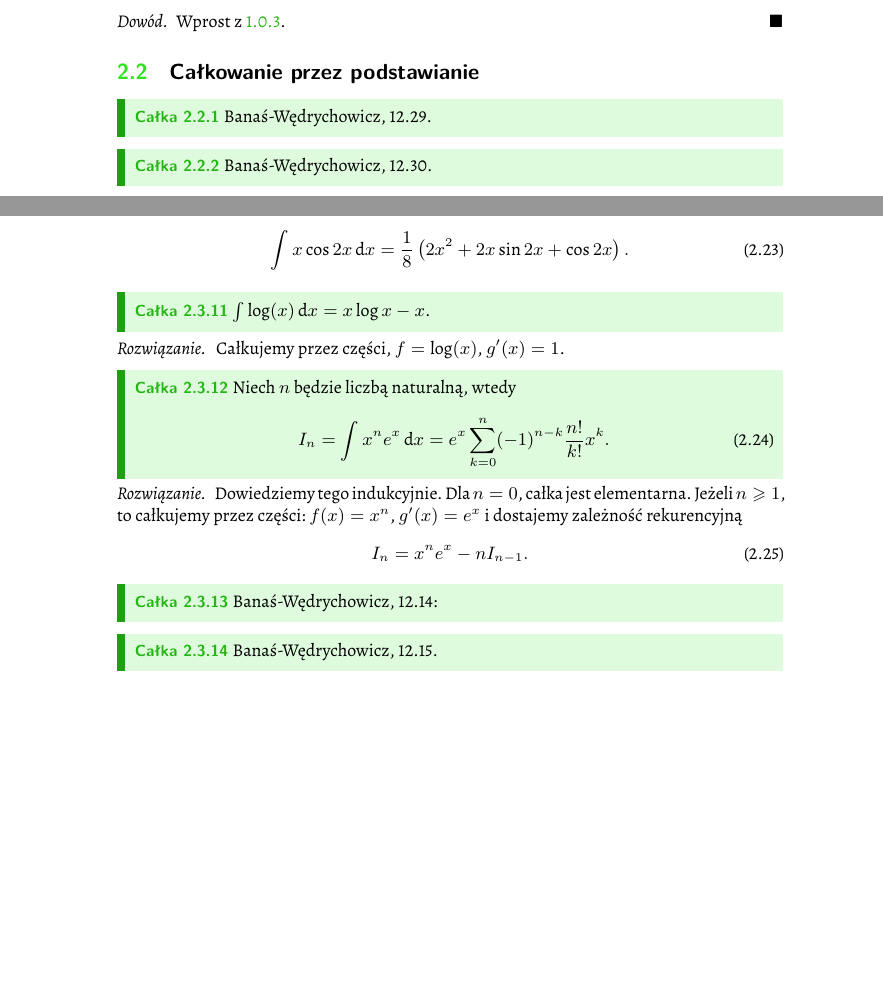
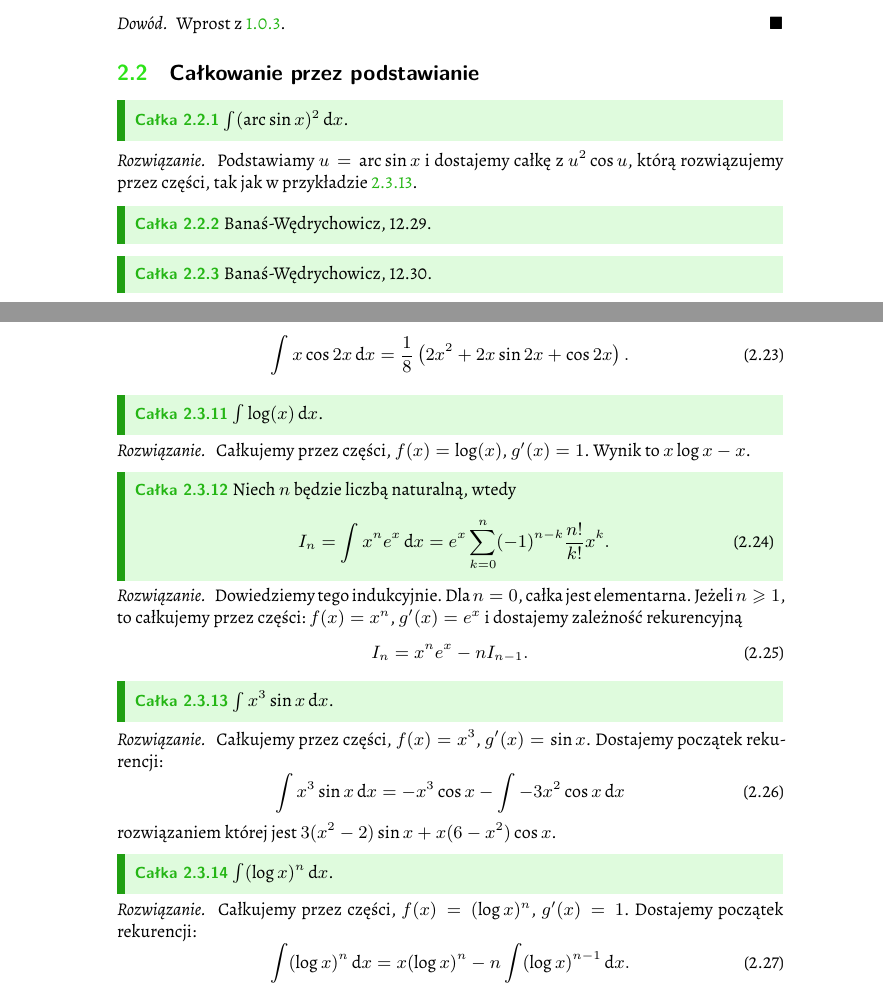
Before and after one commit to remigiusz-leon-suwalski/integrals, a LaTeX document (src/integrals.tex, which reads src/sections/by_parts.tex, src/sections/by_substitution.tex): two parts of pages 11 and 15 of 17, joined at a grey line, cut so that both start at the same text, the shorter picture padded with empty space. Compiled offline with XeLaTeX.

Commit message:
Banas, Wedrychowicz: 12.14-18

```diff
--- a/src/sections/by_parts.tex
+++ b/src/sections/by_parts.tex
@@ -121,11 +121,12 @@ Analogicznie obliczamy całki:
 % Banaś, Wędrychowicz, 12.12 to całka z x log(x^2+1), ale tam wystarczy podstawić u = x^2 + 1, wtedy du = 2x dx.
 % Banaś, Wędrychowicz, 12.16
 \begin{integral}
-    $\int \log(x) \,\mathrm{d}x = x\log x - x$.
+    $\int \log(x) \,\mathrm{d}x$.
 \end{integral}
 
 \begin{solution}
-    Całkujemy przez części, $f = \log(x)$, $g'(x) = 1$.
+    Całkujemy przez części, $f(x) = \log(x)$, $g'(x) = 1$.
+    Wynik to $x\log x - x$.
 \end{solution}
 
 % Banaś, Wędrychowicz, 12.13.
@@ -146,17 +147,30 @@ Analogicznie obliczamy całki:
 \end{solution}
 
 % Banaś, Wędrychowicz, 12.14.
+% Banaś, Wędrychowicz, 12.15.
 \begin{integral}
-Banaś-Wędrychowicz, 12.14: % x^3 sin x
+    \label{banas_12_14}%
+    $\int x^3 \sin x \, \mathrm{d}x$.
 \end{integral}
 
-% Banaś, Wędrychowicz, 12.15.
-\begin{integral}
-Banaś-Wędrychowicz, 12.15. % x^2 cos^2 x
-\end{integral}
+\begin{solution}
+    Całkujemy przez części, $f(x) = x^3$, $g'(x) = \sin x$.
+    Dostajemy początek rekurencji:
+    \begin{equation}
+        \int x^3 \sin x \, \mathrm{d}x = - x^3 \cos x - \int - 3x^2 \cos x \,\mathrm{d}x
+    \end{equation}
+    rozwiązaniem której jest $3 (x^2-2) \sin x + x (6-x^2) \cos x$.
+\end{solution}
 
 % Banaś, Wędrychowicz, 12.17.
 \begin{integral}
-Banaś-Wędrychowicz, 12.17. % log&2 x
+    $\int (\log x)^n \,\mathrm{d}x$.
 \end{integral}
 
+\begin{solution}
+    Całkujemy przez części, $f(x) = (\log x)^n$, $g'(x) = 1$.
+    Dostajemy początek rekurencji:
+    \begin{equation}
+        \int (\log x)^n \, \mathrm{d}x = x (\log x)^n - n \int (\log x)^{n-1} \,\mathrm{d} x.
+    \end{equation}
+\end{solution}
@@ -167,7 +177,7 @@ Banaś-Wędrychowicz, 12.18. % (arc sin x)^2
 
 % Banaś, Wędrychowicz, 12.19.
 \begin{integral}
-Banaś-Wędrychowicz, 12.19. % sin ln x
+    Banaś-Wędrychowicz, 12.19. % sin ln x
 \end{integral}
 
 % Banaś, Wędrychowicz, 12.20.
--- a/src/sections/by_substitution.tex
+++ b/src/sections/by_substitution.tex
@@ -1,4 +1,13 @@
 \section{Całkowanie przez podstawianie}
+
+% Banaś, Wędrychowicz, 12.18.
+\begin{integral}
+    $\int (\arcsin x)^2 \,\mathrm{d}x$.
+\end{integral}
+
+\begin{solution}
+    Podstawiamy $u = \arcsin x$ i dostajemy całkę z $u^2 \cos u$, którą rozwiązujemy przez części, tak jak w przykładzie \ref{banas_12_14}.
+\end{solution}
 
 % Banaś, Wędrychowicz: 12.29
 \begin{integral}
```
Also changed, not shown: src/sections/by_parts.tex (4 more changed lines).
